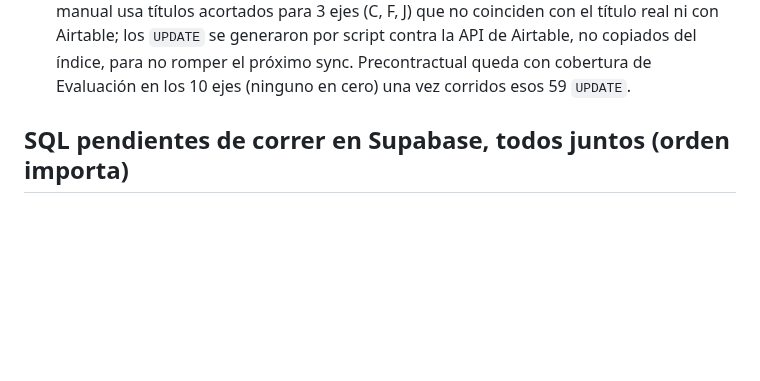
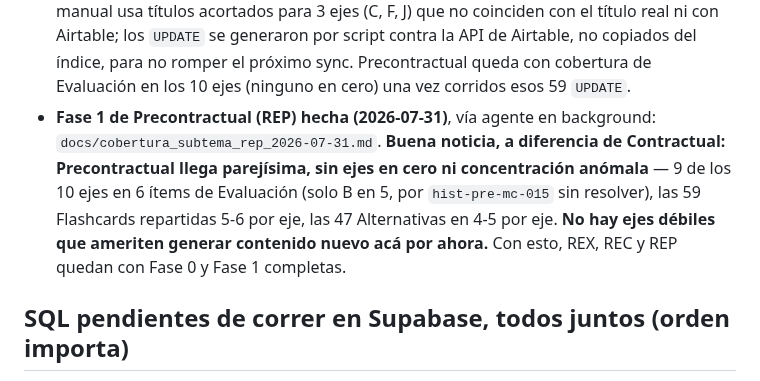
Before and after one commit to lorensaura/Leyes, a Markdown page: docs/camino-a-beta.md, the part around the change. Rendered like a GitHub page; blank space fills up the shorter version.

```diff
--- a/docs/camino-a-beta.md
+++ b/docs/camino-a-beta.md
@@ -218,6 +218,15 @@ las alumnas tester (`docs/paywall.md`, memoria `digesto_landing_page_before_beta
   API de Airtable, no copiados del índice, para no romper el próximo
   sync. Precontractual queda con cobertura de Evaluación en los 10 ejes
   (ninguno en cero) una vez corridos esos 59 `UPDATE`.
+- **Fase 1 de Precontractual (REP) hecha (2026-07-31)**, vía agente en
+  background: `docs/cobertura_subtema_rep_2026-07-31.md`. **Buena
+  noticia, a diferencia de Contractual: Precontractual llega parejísima,
+  sin ejes en cero ni concentración anómala** — 9 de los 10 ejes en 6
+  ítems de Evaluación (solo B en 5, por `hist-pre-mc-015` sin resolver),
+  las 59 Flashcards repartidas 5-6 por eje, las 47 Alternativas en 4-5
+  por eje. **No hay ejes débiles que ameriten generar contenido nuevo acá
+  por ahora.** Con esto, REX, REC y REP quedan con Fase 0 y Fase 1
+  completas.
 
 ## SQL pendientes de correr en Supabase, todos juntos (orden importa)
 
```
Also changed, not shown: docs/cobertura_subtema_rep_2026-07-31.md (added, +167 -0 lines).
